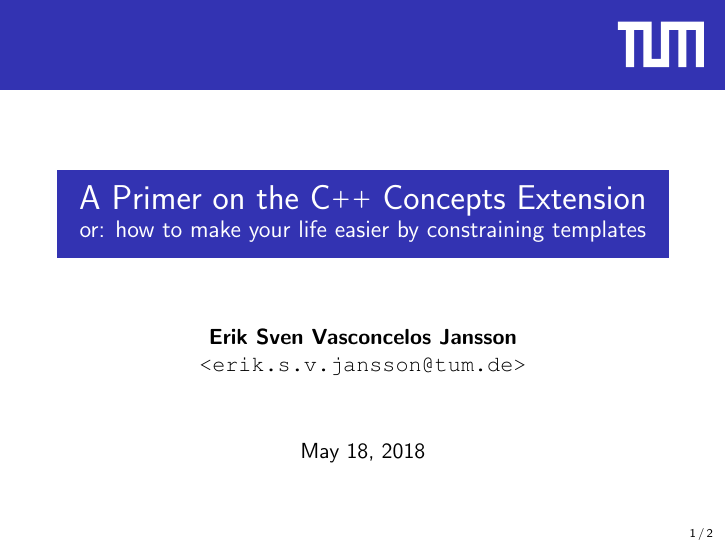
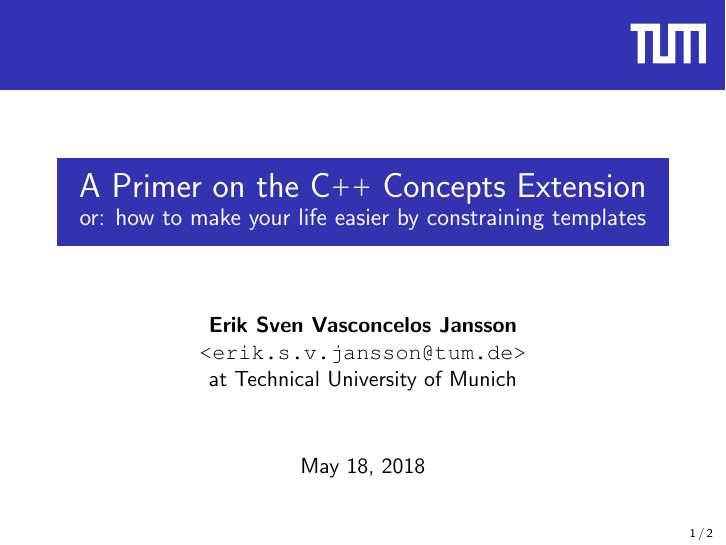
Before and after one commit to CaffeineViking/concepts-primer, LaTeX slides (slides/slides.tex): page 1 of 2. Compiled offline with pdfLaTeX.

Commit message:
Adjusted TUM logo.

```diff
--- a/slides/slides.tex
+++ b/slides/slides.tex
@@ -20,7 +20,8 @@
 \author{\vspace{2ex}\\
         \textbf{Erik Sven Vasconcelos Jansson}\\
         {\href{mailto:erik.s.v.jansson@tum.de}
-        {\texttt{<erik.s.v.jansson@tum.de>}}}}
+        {\texttt{<erik.s.v.jansson@tum.de>}}} \\
+        {at Technical University of Munich}}
 
 \DeclareCaptionFormat{modifiedlst}{\rule{\linewidth}{0.85pt}\\[-2.9pt]#1#2#3}
 \captionsetup[lstlisting]{format =  modifiedlst,
@@ -53,7 +54,7 @@ labelfont=bf,singlelinecheck=off,labelsep=space}
 
 \addtobeamertemplate{frametitle}{}{%
 \begin{tikzpicture}[remember picture,overlay]
-\node[anchor=north east,yshift=-6pt,xshift=-6pt] at (current page.north east) {\includegraphics[height=0.8cm]{figures/tulogo}};
+\node[anchor=north east,yshift=-7pt,xshift=-5pt] at (current page.north east) {\includegraphics[height=0.7cm]{figures/tulogo}};
 \end{tikzpicture}}
 
 \setbeamerfont{bibliography item}{size=\tiny}
```
